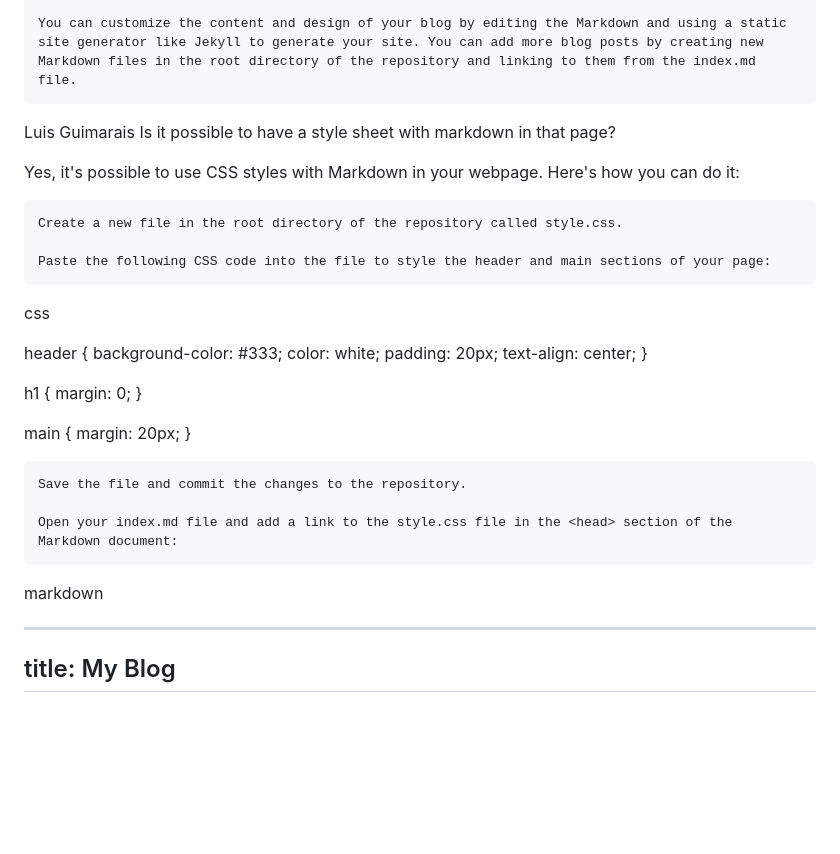
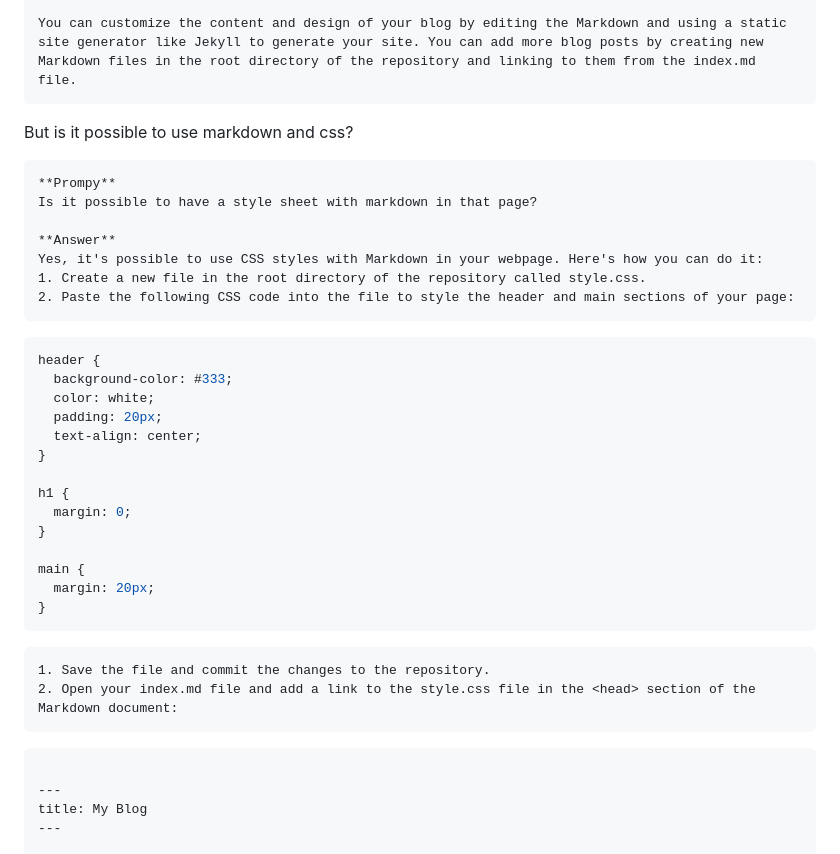
Before and after one commit to guimarais/guimarais.github.io, a Markdown page: index.md, the part around one of its changes. GitHub-like rendering; blank space fills up the shorter version.

````diff
--- a/index.md
+++ b/index.md
@@ -93,18 +93,19 @@ Lorem ipsum dolor sit amet, consectetur adipiscing elit. Duis porta, ipsum vel c
 You can customize the content and design of your blog by editing the Markdown and using a static site generator like Jekyll to generate your site. You can add more blog posts by creating new Markdown files in the root directory of the repository and linking to them from the index.md file.
 ```
 
+But is it possible to use markdown and css?
 
-Luis Guimarais
+```markdown
+**Prompy**
 Is it possible to have a style sheet with markdown in that page?
 
+**Answer**
 Yes, it's possible to use CSS styles with Markdown in your webpage. Here's how you can do it:
+1. Create a new file in the root directory of the repository called style.css.
+2. Paste the following CSS code into the file to style the header and main sections of your page:
+```
 
-    Create a new file in the root directory of the repository called style.css.
-
-    Paste the following CSS code into the file to style the header and main sections of your page:
-
-css
-
+```css
 header {
   background-color: #333;
   color: white;
@@ -119,12 +120,14 @@ h1 {
 main {
   margin: 20px;
 }
+```
 
-    Save the file and commit the changes to the repository.
+```
+1. Save the file and commit the changes to the repository.
+2. Open your index.md file and add a link to the style.css file in the <head> section of the Markdown document:
+```
 
-    Open your index.md file and add a link to the style.css file in the <head> section of the Markdown document:
-
-markdown
+```markdown
 
 ---
 title: My Blog
````
Also changed, not shown: other parts of index.md (+30 -61 lines).
